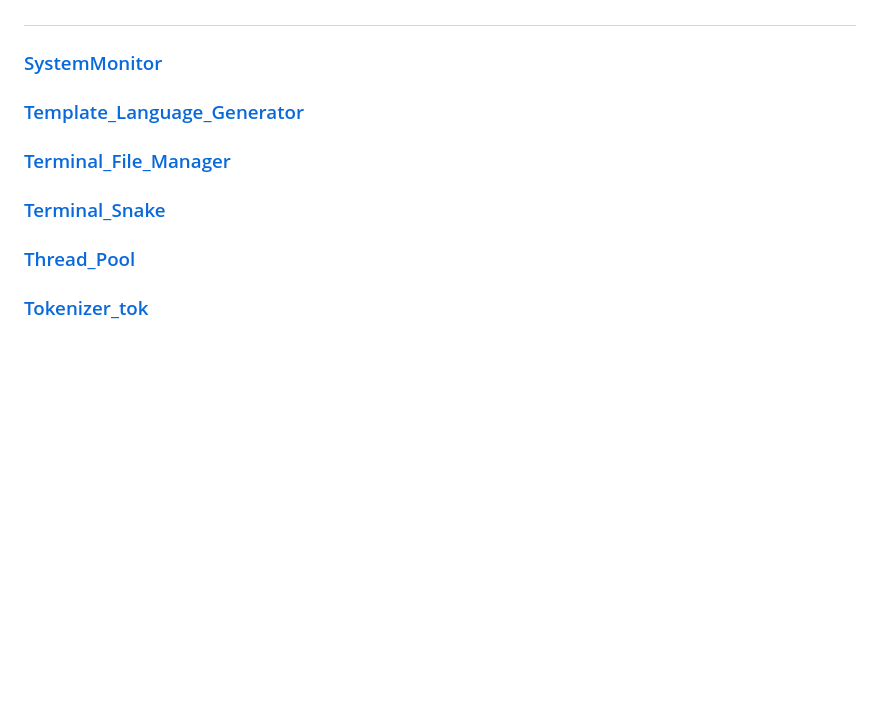
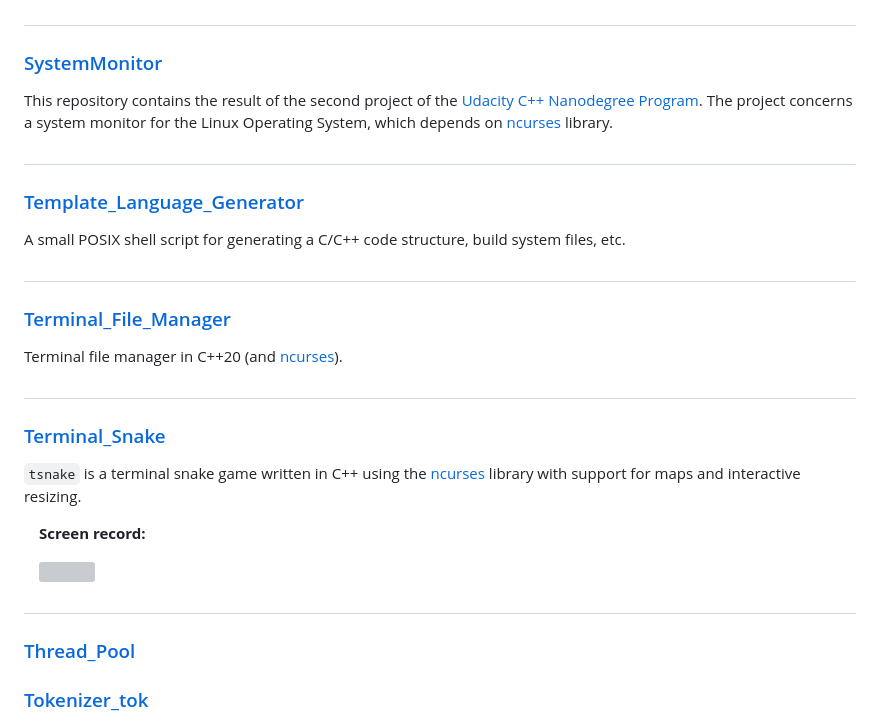
Before and after one commit to ibra-kdbra/Cpp_Projects, a Markdown page: README.md, the part around one of its changes. GitHub-like rendering; blank space fills up the shorter version; grey boxes are pictures that could not be loaded.

Commit message:
modified

```diff
--- a/README.md
+++ b/README.md
@@ -210,11 +210,33 @@ A collection of algorithms and data structures made with C++ language.
 
 ### [SystemMonitor](./SystemMonitor)
 
+This repository contains the result of the second project of the [Udacity C++ Nanodegree Program](https://www.udacity.com/course/c-plus-plus-nanodegree--nd213). The project concerns a system monitor for the Linux Operating System, which depends on [ncurses](https://www.gnu.org/software/ncurses/) library.
+
+#
+
 ### [Template_Language_Generator](./Template_Language_Generator)
+
+A small POSIX shell script for generating a C/C++ code structure, build system files, etc.
+
+#
 
 ### [Terminal_File_Manager](./Terminal_File_Manager)
 
+
+Terminal file manager in C++20 (and [ncurses](https://www.gnu.org/software/ncurses/)).
+
+#
+
 ### [Terminal_Snake](./Terminal_Snake)
+
+`tsnake` is a terminal snake game written in C++ using the [ncurses](https://www.gnu.org/software/ncurses/) library with
+support for maps and interactive resizing.
+
+&emsp;**Screen record:**
+
+&emsp;<img src="Terminal_Snake/img/tsnake.gif" width="600">
+
+#
 
 ### [Thread_Pool](./Thread_Pool)
 
```
Also changed, not shown: other parts of README.md (+1 -0 lines).
